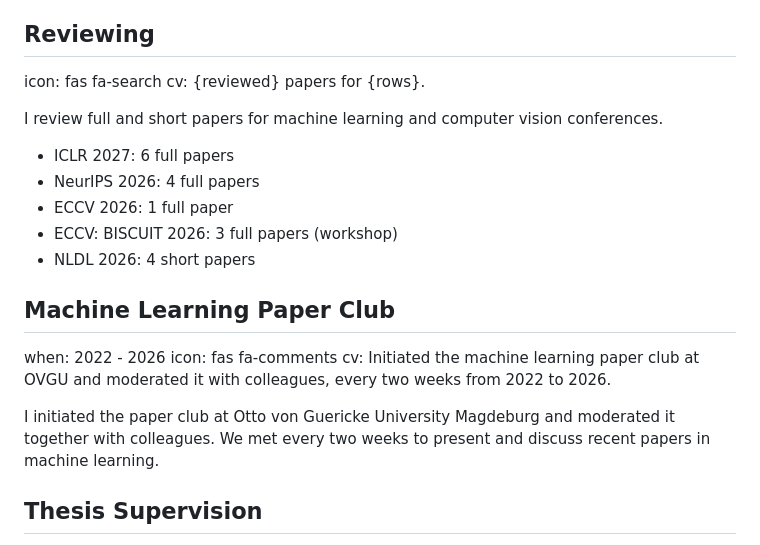
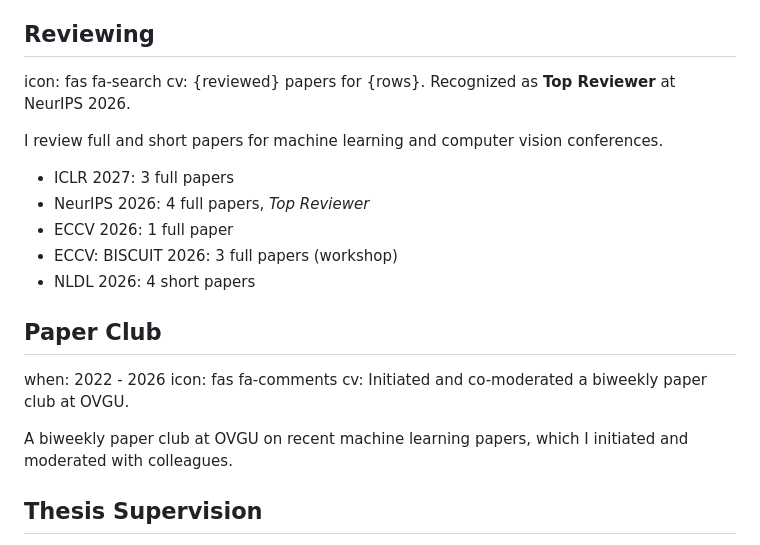
Before and after one commit to johSchm/vcard, a Markdown page: content/service.md, the part around the change. Rendered like a GitHub page.

Commit message:
feat: update service content

```diff
--- a/content/service.md
+++ b/content/service.md
@@ -29,22 +29,22 @@ Research depends on people who read, question and guide the work of others. This
 
 ## Reviewing
 icon: fas fa-search
-cv: {reviewed} papers for {rows}.
+cv: {reviewed} papers for {rows}. Recognized as **Top Reviewer** at NeurIPS 2026.
 
 I review full and short papers for machine learning and computer vision conferences.
 
-- ICLR 2027: 6 full papers
-- NeurIPS 2026: 4 full papers
+- ICLR 2027: 3 full papers
+- NeurIPS 2026: 4 full papers, *Top Reviewer*
 - ECCV 2026: 1 full paper
 - ECCV: BISCUIT 2026: 3 full papers (workshop)
 - NLDL 2026: 4 short papers
 
-## Machine Learning Paper Club
+## Paper Club
 when: 2022 - 2026
 icon: fas fa-comments
-cv: Initiated the machine learning paper club at OVGU and moderated it with colleagues, every two weeks from 2022 to 2026.
+cv: Initiated and co-moderated a biweekly paper club at OVGU.
 
-I initiated the paper club at Otto von Guericke University Magdeburg and moderated it together with colleagues. We met every two weeks to present and discuss recent papers in machine learning.
+A biweekly paper club at OVGU on recent machine learning papers, which I initiated and moderated with colleagues.
 
 ## Thesis Supervision
 icon: fas fa-user-graduate
```
